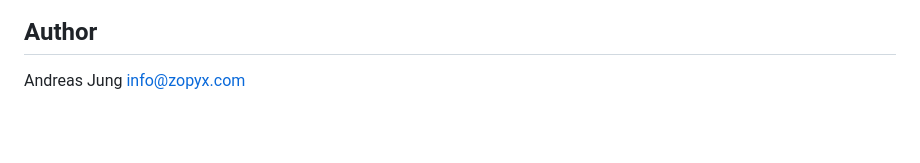
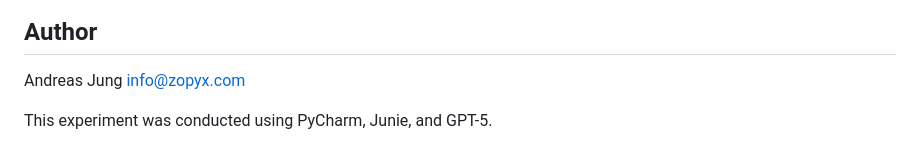
Before and after one commit to zopyx/zopyx-url-checker-dashboard, a Markdown page: README.md, the part around the change. Drawn GitHub-style; blank space fills up the shorter version.

Commit message:
docs: Update README with experiment details
Added information about the tools used for this experiment (PyCharm, Junie, and GPT-5) to the README.md file.

```diff
--- a/README.md
+++ b/README.md
@@ -125,3 +125,5 @@ Data and configuration are stored in a local SQLite database at `data.sqlite3` i
 ## Author
 
 Andreas Jung <info@zopyx.com>
+
+This experiment was conducted using PyCharm, Junie, and GPT-5.
```
